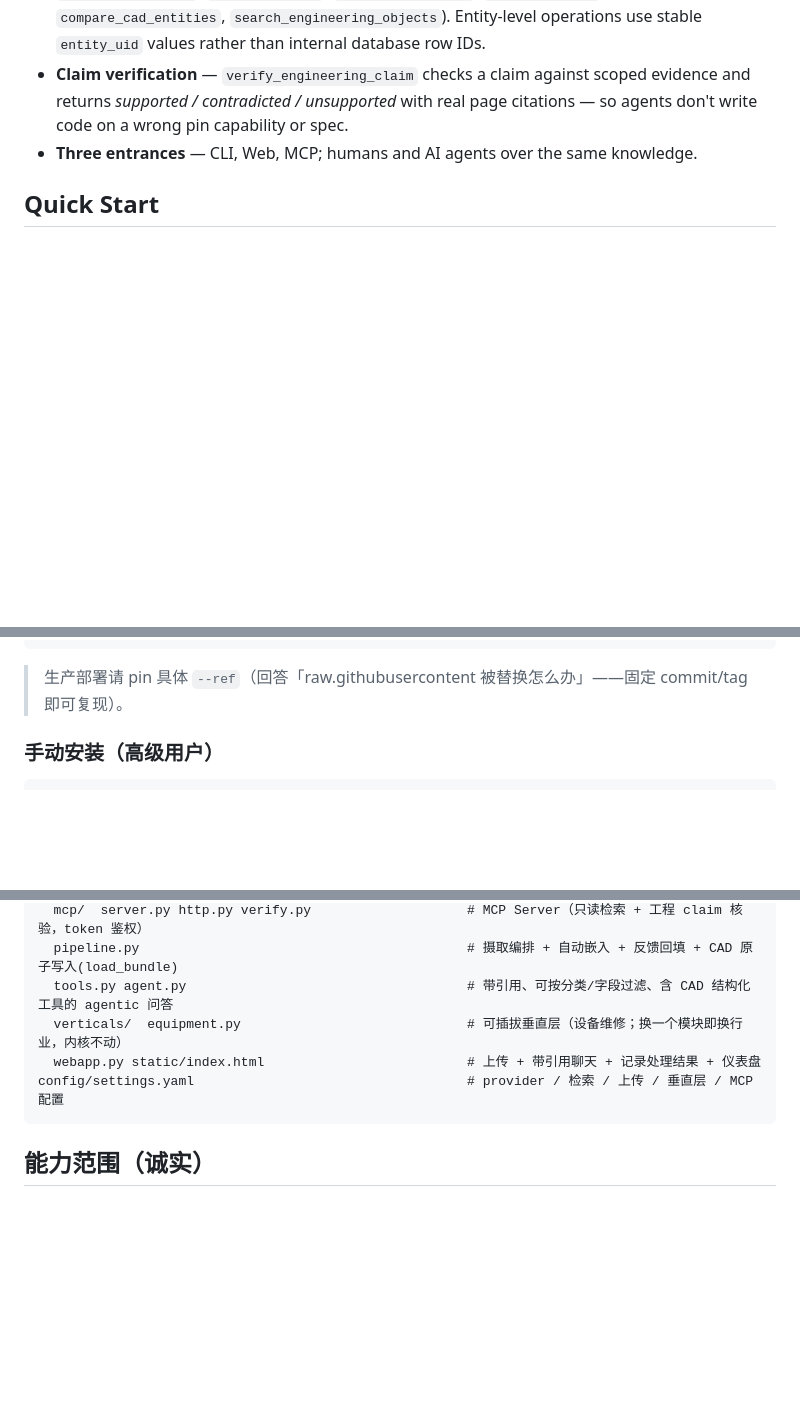
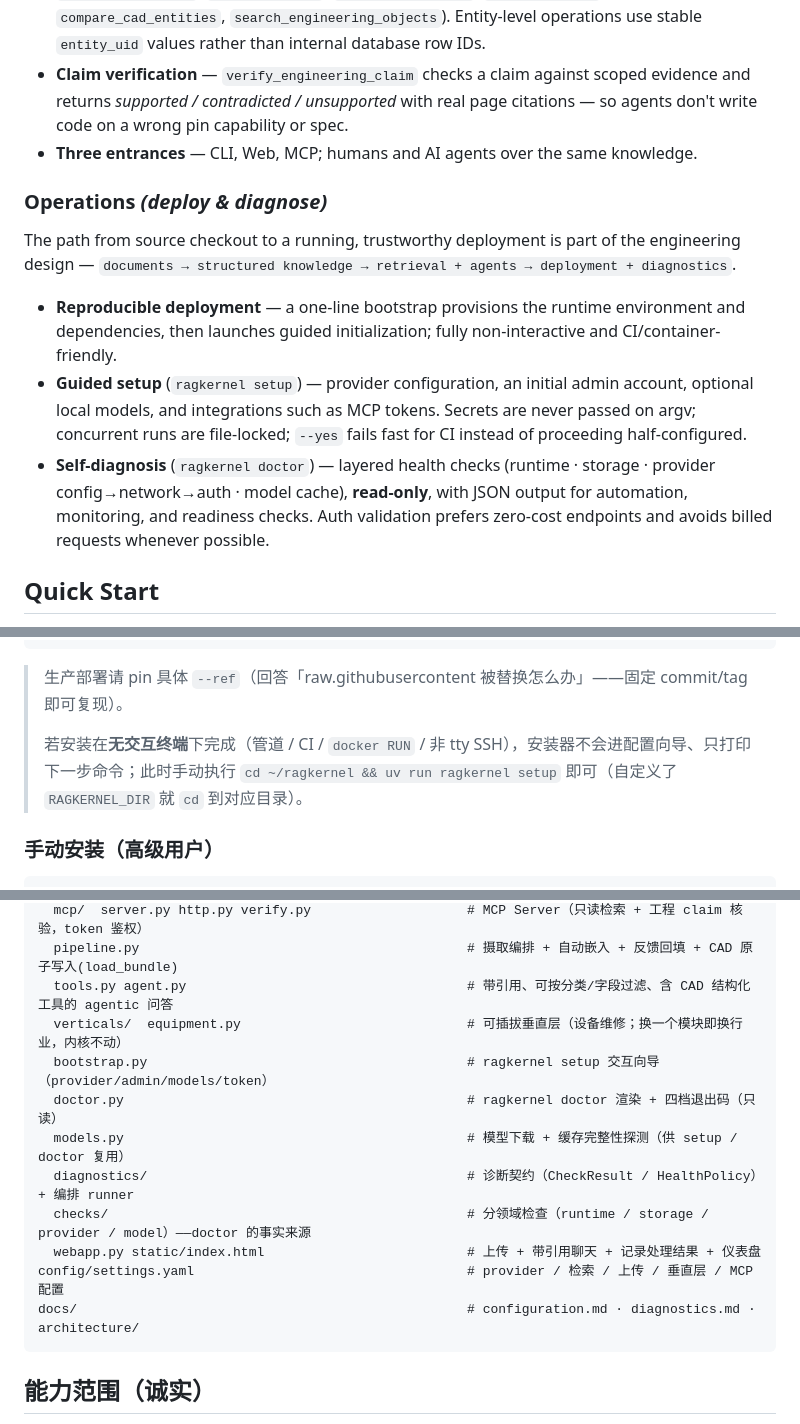
Before and after one commit to v0id-byte/ragkernel, a Markdown page: README.md, 3 parts joined by grey strips. Rendered like a GitHub page; blank space fills up the shorter version.

````diff
--- a/README.md
+++ b/README.md
@@ -58,6 +58,12 @@ What sets RagKernel apart is not only what it retrieves, but what it refuses to
 - **Claim verification** — `verify_engineering_claim` checks a claim against scoped evidence and returns *supported / contradicted / unsupported* with real page citations — so agents don't write code on a wrong pin capability or spec.
 - **Three entrances** — CLI, Web, MCP; humans and AI agents over the same knowledge.
 
+### Operations *(deploy & diagnose)*
+The path from source checkout to a running, trustworthy deployment is part of the engineering design — `documents → structured knowledge → retrieval + agents → deployment + diagnostics`.
+- **Reproducible deployment** — a one-line bootstrap provisions the runtime environment and dependencies, then launches guided initialization; fully non-interactive and CI/container-friendly.
+- **Guided setup** (`ragkernel setup`) — provider configuration, an initial admin account, optional local models, and integrations such as MCP tokens. Secrets are never passed on argv; concurrent runs are file-locked; `--yes` fails fast for CI instead of proceeding half-configured.
+- **Self-diagnosis** (`ragkernel doctor`) — layered health checks (runtime · storage · provider config→network→auth · model cache), **read-only**, with JSON output for automation, monitoring, and readiness checks. Auth validation prefers zero-cost endpoints and avoids billed requests whenever possible.
+
 ## Quick Start
 
 一行安装（装 uv → clone → 依赖 → 进配置向导）。它要碰数据库、API key 与你的文档，**建议先下载审阅再执行**：
@@ -84,6 +90,8 @@ sh install.sh --no-setup                                 # 只装环境、不进
 ```
 
 > 生产部署请 pin 具体 `--ref`（回答「raw.githubusercontent 被替换怎么办」——固定 commit/tag 即可复现）。
+>
+> 若安装在**无交互终端**下完成（管道 / CI / `docker RUN` / 非 tty SSH），安装器不会进配置向导、只打印下一步命令；此时手动执行 `cd ~/ragkernel && uv run ragkernel setup` 即可（自定义了 `RAGKERNEL_DIR` 就 `cd` 到对应目录）。
 
 ### 手动安装（高级用户）
 
@@ -218,8 +235,14 @@ ragkernel/
   pipeline.py                                          # 摄取编排 + 自动嵌入 + 反馈回填 + CAD 原子写入(load_bundle)
   tools.py agent.py                                    # 带引用、可按分类/字段过滤、含 CAD 结构化工具的 agentic 问答
   verticals/  equipment.py                             # 可插拔垂直层（设备维修；换一个模块即换行业，内核不动）
+  bootstrap.py                                         # ragkernel setup 交互向导（provider/admin/models/token）
+  doctor.py                                            # ragkernel doctor 渲染 + 四档退出码（只读）
+  models.py                                            # 模型下载 + 缓存完整性探测（供 setup / doctor 复用）
+  diagnostics/                                         # 诊断契约（CheckResult / HealthPolicy）+ 编排 runner
+  checks/                                              # 分领域检查（runtime / storage / provider / model）——doctor 的事实来源
   webapp.py static/index.html                          # 上传 + 带引用聊天 + 记录处理结果 + 仪表盘
 config/settings.yaml                                   # provider / 检索 / 上传 / 垂直层 / MCP 配置
+docs/                                                  # configuration.md · diagnostics.md · architecture/
 ```
 
 ## 能力范围（诚实）
````
Also changed, not shown: other parts of README.md (+13 -3 lines), docs/configuration.md (+17 -0 lines).
